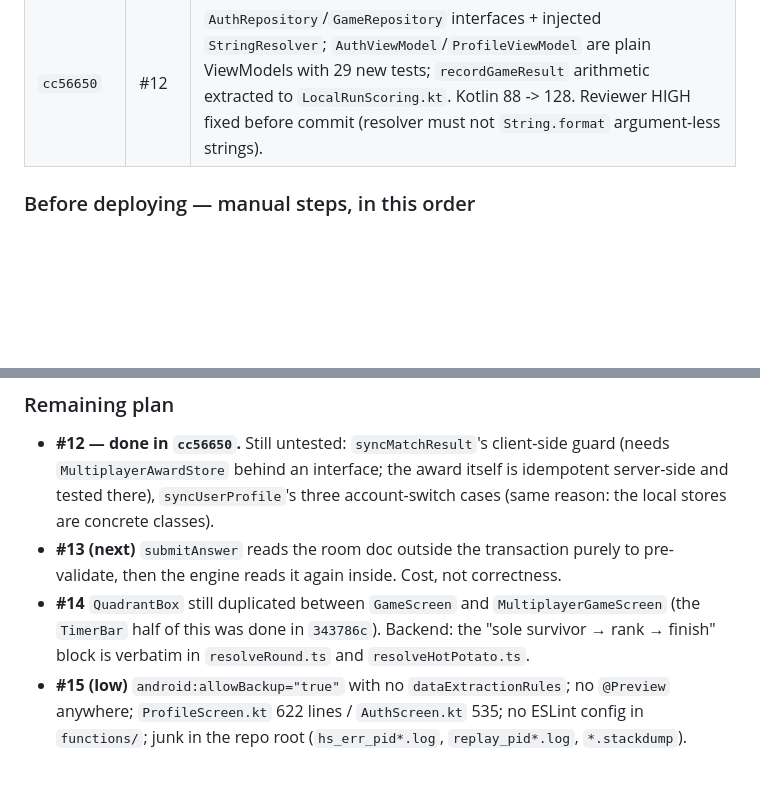
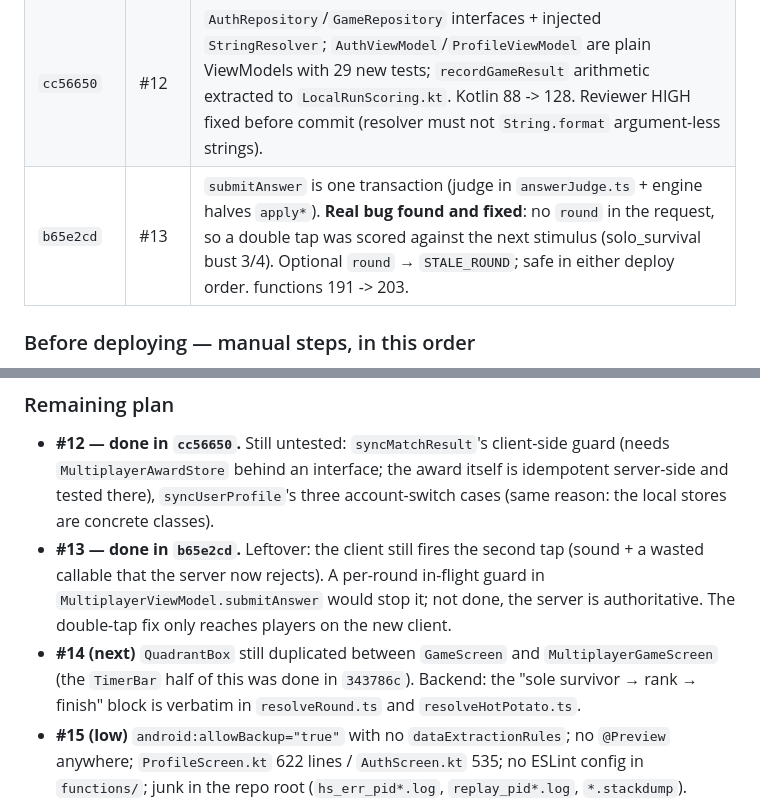
Before and after one commit to JorgeAgulloM/StroopOverload, a Markdown page: .claude/TASK_PROGRESS.md, 2 parts joined by grey strips. Drawn GitHub-style; blank space fills up the shorter version.

Commit message:
docs: record #13 in the audit handoff
Co-Authored-By: Claude Opus 5.5 <noreply@anthropic.com>

```diff
--- a/.claude/TASK_PROGRESS.md
+++ b/.claude/TASK_PROGRESS.md
@@ -1211,6 +1211,7 @@ Graph reindexed 2026-09-22 (`mobiai graph init`, 68 files / 346 symbols).
 | `2373129` | #11 | Release signing optional, real R8 rules, `assembleRelease` verified end to end. |
 | `316e5c5` | #9 #10 | `ExitMatchDialog` on back during a live match; seeding + profile load off the composition phase. |
 | `cc56650` | #12 | `AuthRepository`/`GameRepository` interfaces + injected `StringResolver`; `AuthViewModel`/`ProfileViewModel` are plain ViewModels with 29 new tests; `recordGameResult` arithmetic extracted to `LocalRunScoring.kt`. Kotlin 88 -> 128. Reviewer HIGH fixed before commit (resolver must not `String.format` argument-less strings). |
+| `b65e2cd` | #13 | `submitAnswer` is one transaction (judge in `answerJudge.ts` + engine halves `apply*`). **Real bug found and fixed**: no `round` in the request, so a double tap was scored against the next stimulus (solo_survival bust 3/4). Optional `round` → `STALE_ROUND`; safe in either deploy order. functions 191 -> 203. |
 
 ### Before deploying — manual steps, in this order
 
@@ -1231,9 +1232,10 @@ Graph reindexed 2026-09-22 (`mobiai graph init`, 68 files / 346 symbols).
 - **#12 — done in `cc56650`.** Still untested: `syncMatchResult`'s client-side guard (needs
   `MultiplayerAwardStore` behind an interface; the award itself is idempotent server-side and tested there),
   `syncUserProfile`'s three account-switch cases (same reason: the local stores are concrete classes).
-- **#13 (next)** `submitAnswer` reads the room doc outside the transaction purely to pre-validate, then the engine reads
-  it again inside. Cost, not correctness.
-- **#14** `QuadrantBox` still duplicated between `GameScreen` and `MultiplayerGameScreen` (the `TimerBar` half of
+- **#13 — done in `b65e2cd`.** Leftover: the client still fires the second tap (sound + a wasted
+  callable that the server now rejects). A per-round in-flight guard in `MultiplayerViewModel.submitAnswer`
+  would stop it; not done, the server is authoritative. The double-tap fix only reaches players on the new client.
+- **#14 (next)** `QuadrantBox` still duplicated between `GameScreen` and `MultiplayerGameScreen` (the `TimerBar` half of
   this was done in `343786c`). Backend: the "sole survivor → rank → finish" block is verbatim in
   `resolveRound.ts` and `resolveHotPotato.ts`.
 - **#15 (low)** `android:allowBackup="true"` with no `dataExtractionRules`; no `@Preview` anywhere;
```
